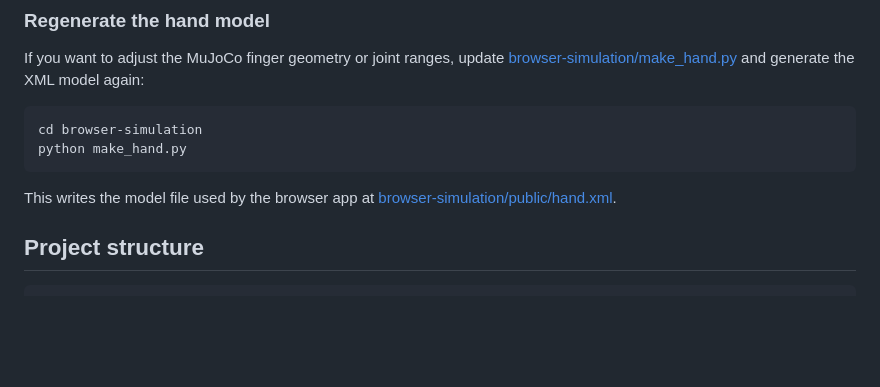
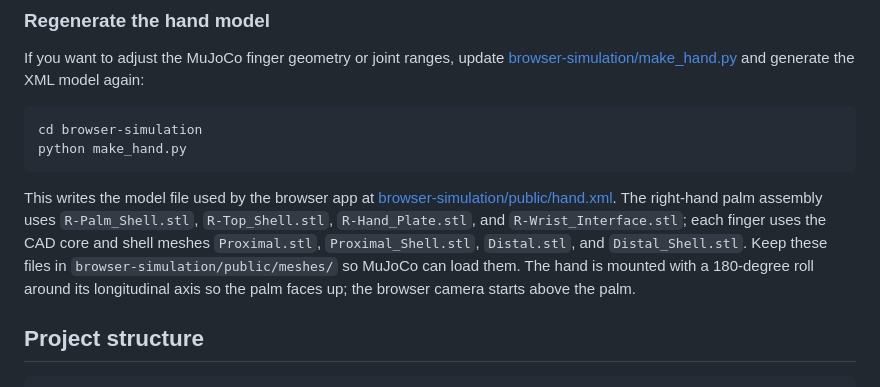
Before and after one commit to jobritz/humanoid-robotic-hand, a Markdown page: README.md, the part around the change. Rendered like a GitHub page; blank space fills up the shorter version.

````diff
--- a/README.md
+++ b/README.md
@@ -100,6 +100,8 @@ python make_hand.py
 ```
 
 This writes the model file used by the browser app at [browser-simulation/public/hand.xml](browser-simulation/public/hand.xml).
+The right-hand palm assembly uses `R-Palm_Shell.stl`, `R-Top_Shell.stl`, `R-Hand_Plate.stl`, and `R-Wrist_Interface.stl`; each finger uses the CAD core and shell meshes `Proximal.stl`, `Proximal_Shell.stl`, `Distal.stl`, and `Distal_Shell.stl`. Keep these files in `browser-simulation/public/meshes/` so MuJoCo can load them.
+The hand is mounted with a 180-degree roll around its longitudinal axis so the palm faces up; the browser camera starts above the palm.
 
 ## Project structure
 
````
